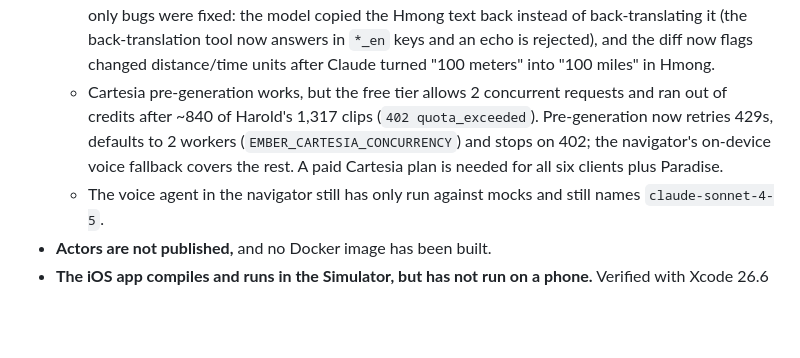
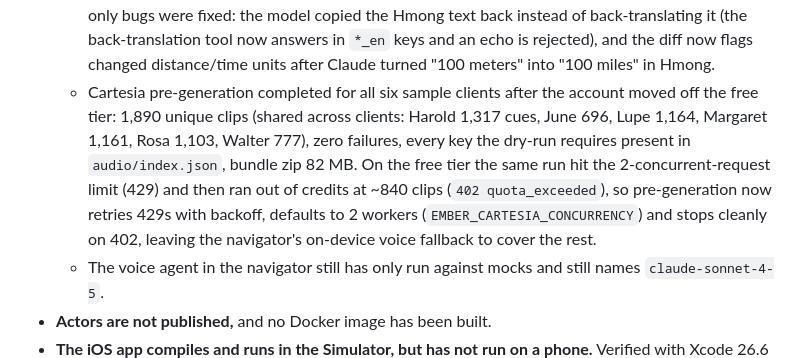
Before and after one commit to Pajammmy2/Cal_Hacks_Project, a Markdown page: README.md, the part around the change. Drawn GitHub-style; blank space fills up the shorter version.

Commit message:
README: Cartesia pre-generation completed for all six clients
Co-Authored-By: Devin AI <158243242+devin-ai-integration[bot]@users.noreply.github.com>

```diff
--- a/README.md
+++ b/README.md
@@ -115,7 +115,7 @@ Open items:
 - **Vision pass, plan writer and Cartesia have now run live** (2026-10-24, `claude-sonnet-4-6`, Cartesia `sonic-2`, voice "Michelle"):
   - Vision pass annotated the top 6 Paradise refuges (all 6 lowered; see the validation note above).
   - Plan writer produced Claude text for all six sample clients, including Hmong for Lupe. Two live-only bugs were fixed: the model copied the Hmong text back instead of back-translating it (the back-translation tool now answers in `*_en` keys and an echo is rejected), and the diff now flags changed distance/time units after Claude turned "100 meters" into "100 miles" in Hmong.
-  - Cartesia pre-generation works, but the free tier allows 2 concurrent requests and ran out of credits after ~840 of Harold's 1,317 clips (`402 quota_exceeded`). Pre-generation now retries 429s, defaults to 2 workers (`EMBER_CARTESIA_CONCURRENCY`) and stops on 402; the navigator's on-device voice fallback covers the rest. A paid Cartesia plan is needed for all six clients plus Paradise.
+  - Cartesia pre-generation completed for all six sample clients after the account moved off the free tier: 1,890 unique clips (shared across clients: Harold 1,317 cues, June 696, Lupe 1,164, Margaret 1,161, Rosa 1,103, Walter 777), zero failures, every key the dry-run requires present in `audio/index.json`, bundle zip 82 MB. On the free tier the same run hit the 2-concurrent-request limit (429) and then ran out of credits at ~840 clips (`402 quota_exceeded`), so pre-generation now retries 429s with backoff, defaults to 2 workers (`EMBER_CARTESIA_CONCURRENCY`) and stops cleanly on 402, leaving the navigator's on-device voice fallback to cover the rest.
   - The voice agent in the navigator still has only run against mocks and still names `claude-sonnet-4-5`.
 - **Actors are not published,** and no Docker image has been built.
 - **The iOS app compiles and runs in the Simulator, but has not run on a phone.** Verified with Xcode 26.6 (17F113) on macOS 26.6: `xcodegen` + `xcodebuild` build the `EmberNavigator` app for the iPhone 17 / iOS 26.5 Simulator with no source changes; `EmberCoreTests` passes 47/47 both via `swift test` and as an `xcodebuild test` bundle on the Simulator (the only fix was `GENERATE_INFOPLIST_FILE: YES` on the test target in `navigator/project.yml`). The flow Home → profile (via an `ember://` deep link) → WhichWay → Choose → Navigate → Arrived was walked on the Simulator with `bundles/fake.zip` in Documents and a simulated GPS fix, without crashes. Still untested on a device: real GPS and compass (the Simulator has no heading, so "Point" is disabled there), microphone and on-device speech recognition, haptics, cached-audio and Cartesia speech output, QR camera scanning, VoiceOver, and the airplane-mode run.
```
